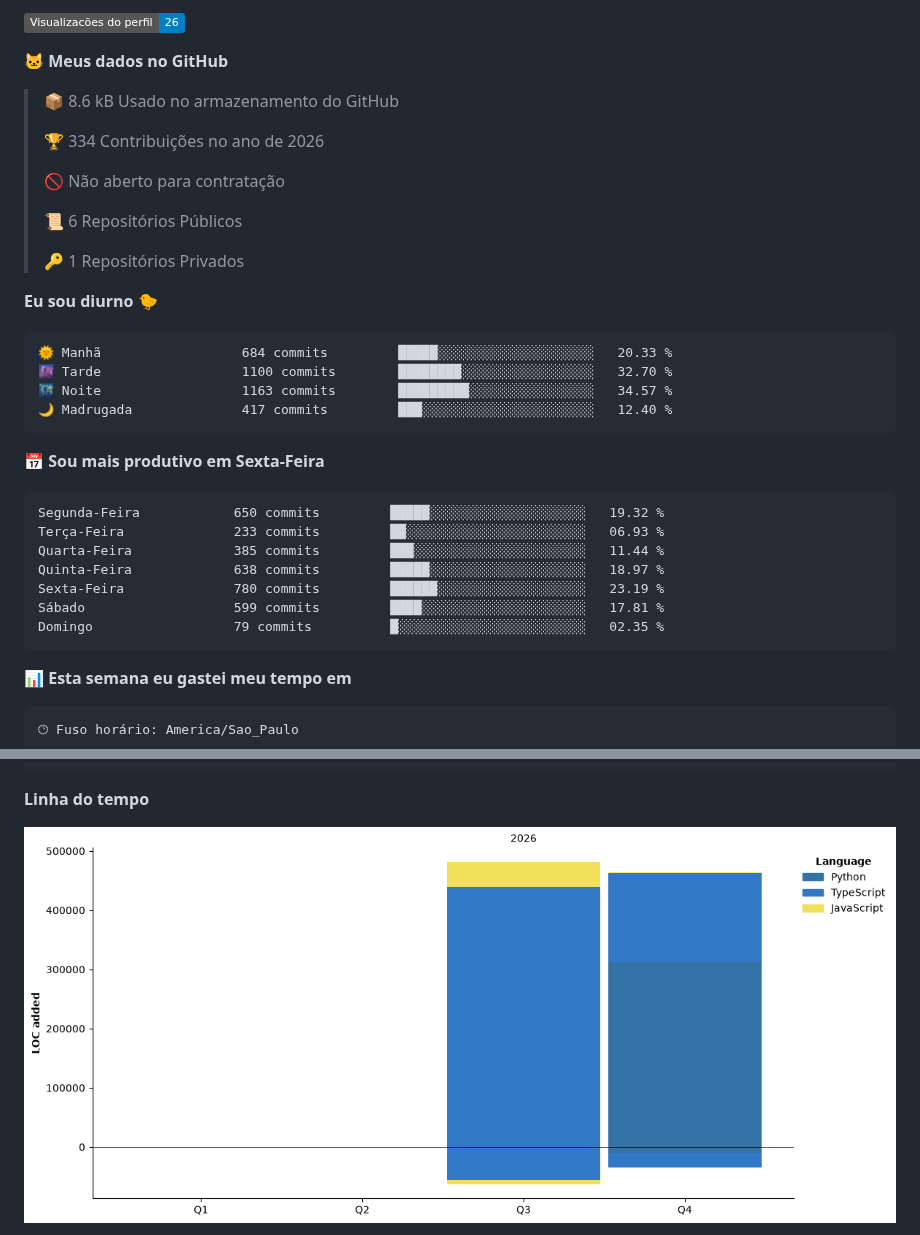
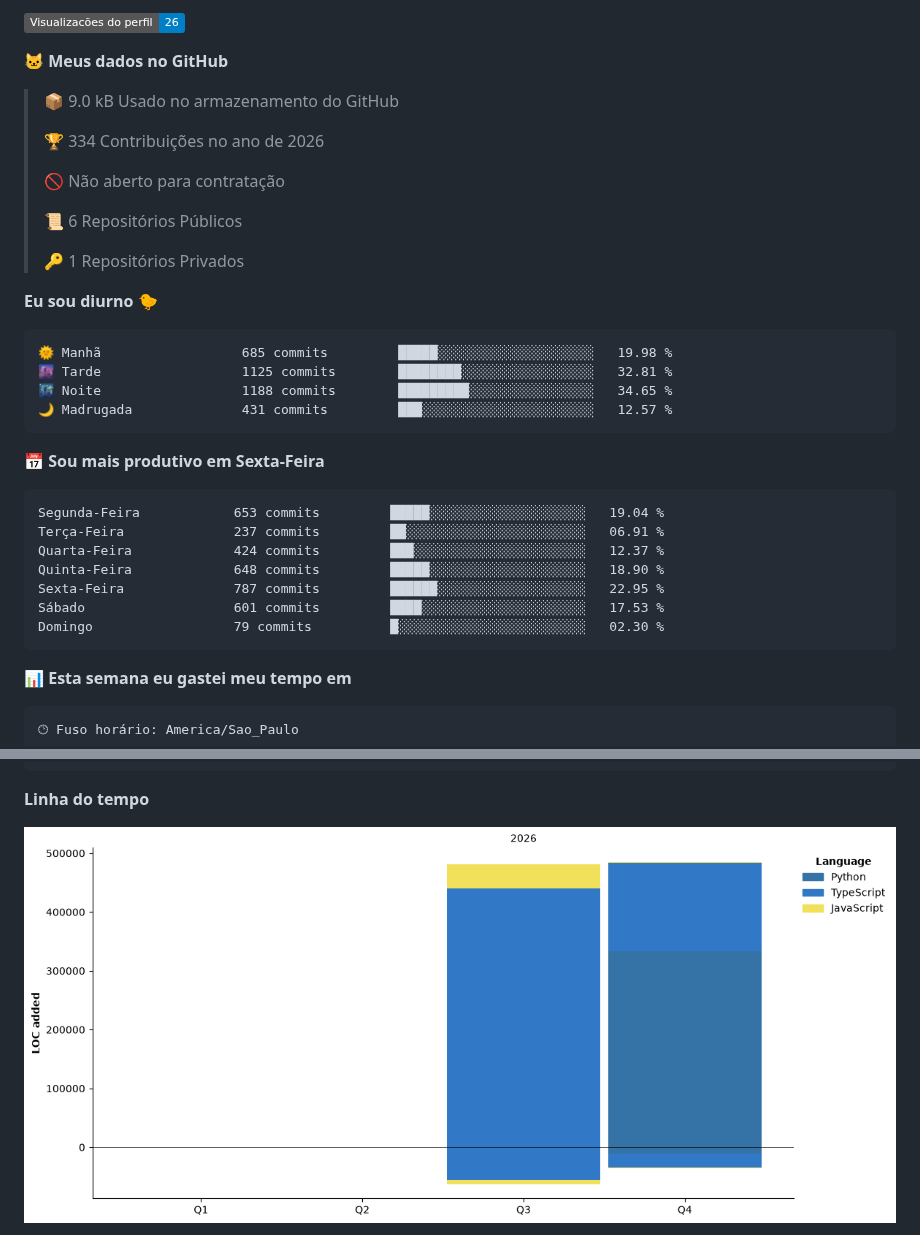
Before and after one commit to conjuntivite/conjuntivite, a Markdown page: README.md, 2 parts joined by grey strips. Rendered like a GitHub page; pictures changed too: assets/bar_graph.png; badges without logos.

Commit message:
Updated with Dev Metrics

````diff
--- a/README.md
+++ b/README.md
@@ -202,7 +202,7 @@ framework), front-end estático em JS vanilla e testes com o runner nativo do No
 
 **🐱 Meus dados no GitHub**
 
-> 📦 8.6 kB Usado no armazenamento do GitHub
+> 📦 9.0 kB Usado no armazenamento do GitHub
  >
 > 🏆 334 Contribuições no ano de 2026
  >
@@ -215,21 +215,21 @@ framework), front-end estático em JS vanilla e testes com o runner nativo do No
 **Eu sou diurno 🐤**
 
 ```text
-🌞 Manhã                  684 commits         █████░░░░░░░░░░░░░░░░░░░░   20.33 %
-🌆 Tarde                  1100 commits        ████████░░░░░░░░░░░░░░░░░   32.70 %
-🌃 Noite                  1163 commits        █████████░░░░░░░░░░░░░░░░   34.57 %
-🌙 Madrugada              417 commits         ███░░░░░░░░░░░░░░░░░░░░░░   12.40 %
+🌞 Manhã                  685 commits         █████░░░░░░░░░░░░░░░░░░░░   19.98 %
+🌆 Tarde                  1125 commits        ████████░░░░░░░░░░░░░░░░░   32.81 %
+🌃 Noite                  1188 commits        █████████░░░░░░░░░░░░░░░░   34.65 %
+🌙 Madrugada              431 commits         ███░░░░░░░░░░░░░░░░░░░░░░   12.57 %
 ```
 📅 **Sou mais produtivo em Sexta-Feira**
 
 ```text
-Segunda-Feira            650 commits         █████░░░░░░░░░░░░░░░░░░░░   19.32 %
-Terça-Feira              233 commits         ██░░░░░░░░░░░░░░░░░░░░░░░   06.93 %
-Quarta-Feira             385 commits         ███░░░░░░░░░░░░░░░░░░░░░░   11.44 %
-Quinta-Feira             638 commits         █████░░░░░░░░░░░░░░░░░░░░   18.97 %
-Sexta-Feira              780 commits         ██████░░░░░░░░░░░░░░░░░░░   23.19 %
-Sábado                   599 commits         ████░░░░░░░░░░░░░░░░░░░░░   17.81 %
-Domingo                  79 commits          █░░░░░░░░░░░░░░░░░░░░░░░░   02.35 %
+Segunda-Feira            653 commits         █████░░░░░░░░░░░░░░░░░░░░   19.04 %
+Terça-Feira              237 commits         ██░░░░░░░░░░░░░░░░░░░░░░░   06.91 %
+Quarta-Feira             424 commits         ███░░░░░░░░░░░░░░░░░░░░░░   12.37 %
+Quinta-Feira             648 commits         █████░░░░░░░░░░░░░░░░░░░░   18.90 %
+Sexta-Feira              787 commits         ██████░░░░░░░░░░░░░░░░░░░   22.95 %
+Sábado                   601 commits         ████░░░░░░░░░░░░░░░░░░░░░   17.53 %
+Domingo                  79 commits          █░░░░░░░░░░░░░░░░░░░░░░░░   02.30 %
 ```
 
 
````
Also changed, not shown: other parts of README.md (+1 -1 lines).
